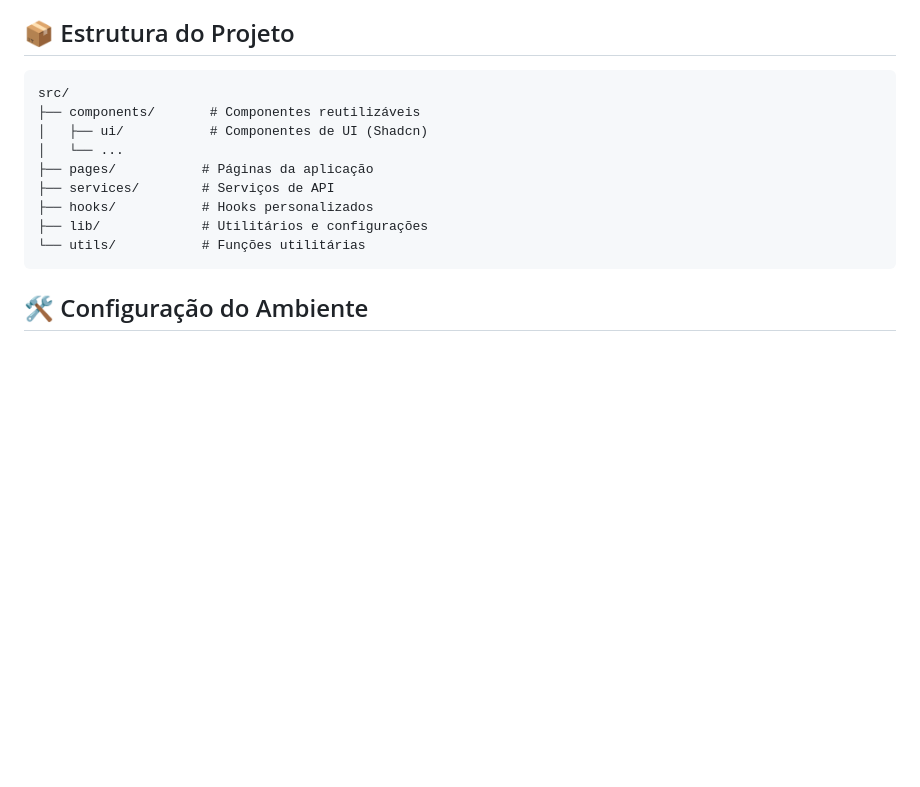
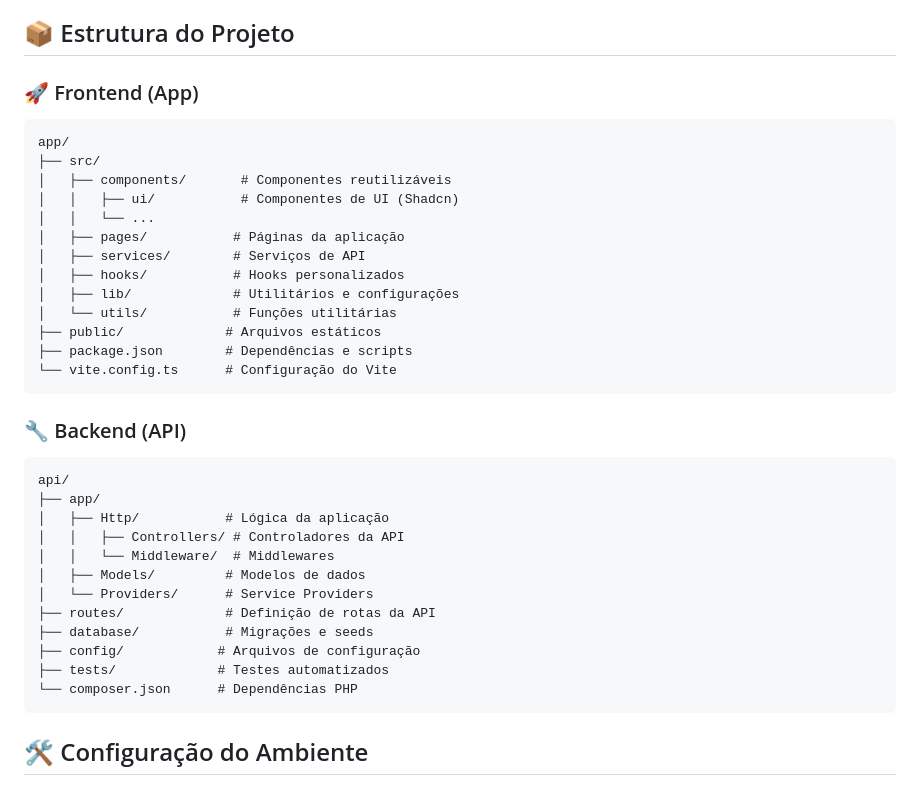
Before and after one commit to andreandradecarvalho/gosat, a Markdown page: README.md, the part around the change. Drawn GitHub-style; blank space fills up the shorter version.

Commit message:
Atualização readme

````diff
--- a/README.md
+++ b/README.md
@@ -56,16 +56,39 @@ Para uma visão mais aprofundada das funcionalidades:
 
 ## 📦 Estrutura do Projeto
 
+### 🚀 Frontend (App)
+
 ```
-src/
-├── components/       # Componentes reutilizáveis
-│   ├── ui/           # Componentes de UI (Shadcn)
-│   └── ...
-├── pages/           # Páginas da aplicação
-├── services/        # Serviços de API
-├── hooks/           # Hooks personalizados
-├── lib/             # Utilitários e configurações
-└── utils/           # Funções utilitárias
+app/
+├── src/
+│   ├── components/       # Componentes reutilizáveis
+│   │   ├── ui/           # Componentes de UI (Shadcn)
+│   │   └── ...
+│   ├── pages/           # Páginas da aplicação
+│   ├── services/        # Serviços de API
+│   ├── hooks/           # Hooks personalizados
+│   ├── lib/             # Utilitários e configurações
+│   └── utils/           # Funções utilitárias
+├── public/             # Arquivos estáticos
+├── package.json        # Dependências e scripts
+└── vite.config.ts      # Configuração do Vite
+```
+
+### 🔧 Backend (API)
+
+```
+api/
+├── app/
+│   ├── Http/           # Lógica da aplicação
+│   │   ├── Controllers/ # Controladores da API
+│   │   └── Middleware/  # Middlewares
+│   ├── Models/         # Modelos de dados
+│   └── Providers/      # Service Providers
+├── routes/             # Definição de rotas da API
+├── database/           # Migrações e seeds
+├── config/            # Arquivos de configuração
+├── tests/             # Testes automatizados
+└── composer.json      # Dependências PHP
 ```
 
 ## 🛠️ Configuração do Ambiente
````
